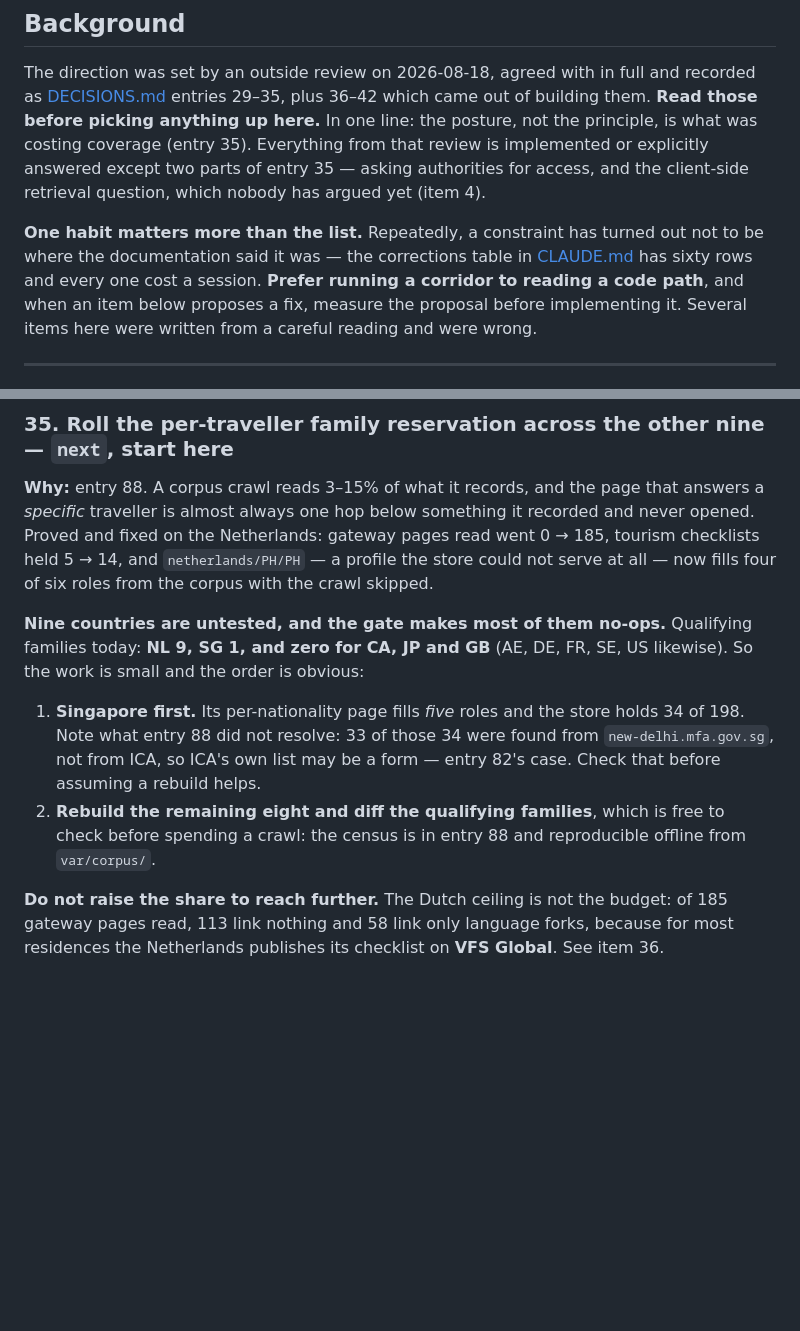
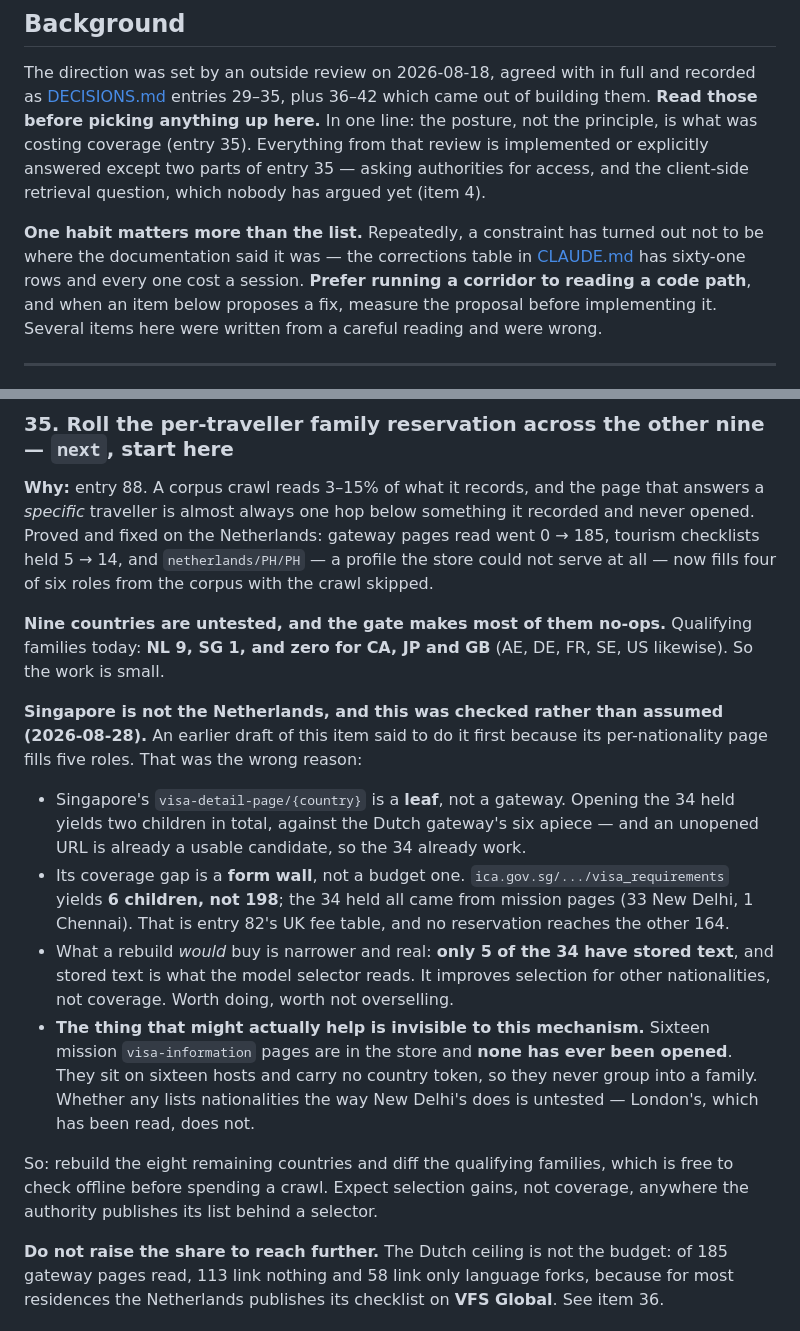
Before and after one commit to AadarshSu/visa-research-agent, a Markdown page: TODO.md, 2 parts joined by grey strips. Rendered like a GitHub page; blank space fills up the shorter version.

Commit message:
docs: singapore is a leaf behind a form, not a second netherlands

```diff
--- a/TODO.md
+++ b/TODO.md
@@ -156,7 +156,7 @@ parts of entry 35 — asking authorities for access, and the client-side retriev
 nobody has argued yet (item 4).
 
 **One habit matters more than the list.** Repeatedly, a constraint has turned out not to be where the
-documentation said it was — the corrections table in [CLAUDE.md](CLAUDE.md) has sixty rows and every
+documentation said it was — the corrections table in [CLAUDE.md](CLAUDE.md) has sixty-one rows and every
 one cost a session. **Prefer running a corridor to reading a code path**, and when an item below
 proposes a fix, measure the proposal before implementing it. Several items here were written from a
 careful reading and were wrong.
@@ -200,15 +200,29 @@ and fixed on the Netherlands: gateway pages read went 0 → 185, tourism checkli
 the corpus with the crawl skipped.
 
 **Nine countries are untested, and the gate makes most of them no-ops.** Qualifying families today:
-**NL 9, SG 1, and zero for CA, JP and GB** (AE, DE, FR, SE, US likewise). So the work is small and
-the order is obvious:
+**NL 9, SG 1, and zero for CA, JP and GB** (AE, DE, FR, SE, US likewise). So the work is small.
 
-1. **Singapore first.** Its per-nationality page fills *five* roles and the store holds 34 of 198.
-   Note what entry 88 did not resolve: 33 of those 34 were found from `new-delhi.mfa.gov.sg`, not
-   from ICA, so ICA's own list may be a form — entry 82's case. Check that before assuming a rebuild
-   helps.
-2. **Rebuild the remaining eight and diff the qualifying families**, which is free to check before
-   spending a crawl: the census is in entry 88 and reproducible offline from `var/corpus/`.
+**Singapore is not the Netherlands, and this was checked rather than assumed (2026-08-28).** An
+earlier draft of this item said to do it first because its per-nationality page fills five roles.
+That was the wrong reason:
+
+- Singapore's `visa-detail-page/{country}` is a **leaf**, not a gateway. Opening the 34 held yields
+  two children in total, against the Dutch gateway's six apiece — and an unopened URL is already a
+  usable candidate, so the 34 already work.
+- Its coverage gap is a **form wall**, not a budget one. `ica.gov.sg/.../visa_requirements` yields
+  **6 children, not 198**; the 34 held all came from mission pages (33 New Delhi, 1 Chennai). That
+  is entry 82's UK fee table, and no reservation reaches the other 164.
+- What a rebuild *would* buy is narrower and real: **only 5 of the 34 have stored text**, and stored
+  text is what the model selector reads. It improves selection for other nationalities, not
+  coverage. Worth doing, worth not overselling.
+- **The thing that might actually help is invisible to this mechanism.** Sixteen mission
+  `visa-information` pages are in the store and **none has ever been opened**. They sit on sixteen
+  hosts and carry no country token, so they never group into a family. Whether any lists
+  nationalities the way New Delhi's does is untested — London's, which has been read, does not.
+
+So: rebuild the eight remaining countries and diff the qualifying families, which is free to check
+offline before spending a crawl. Expect selection gains, not coverage, anywhere the authority
+publishes its list behind a selector.
 
 **Do not raise the share to reach further.** The Dutch ceiling is not the budget: of 185 gateway
 pages read, 113 link nothing and 58 link only language forks, because for most residences the
```
Also changed, not shown: CLAUDE.md (+2 -1 lines), PROJECT_HANDOFF.md (+6 -5 lines).
